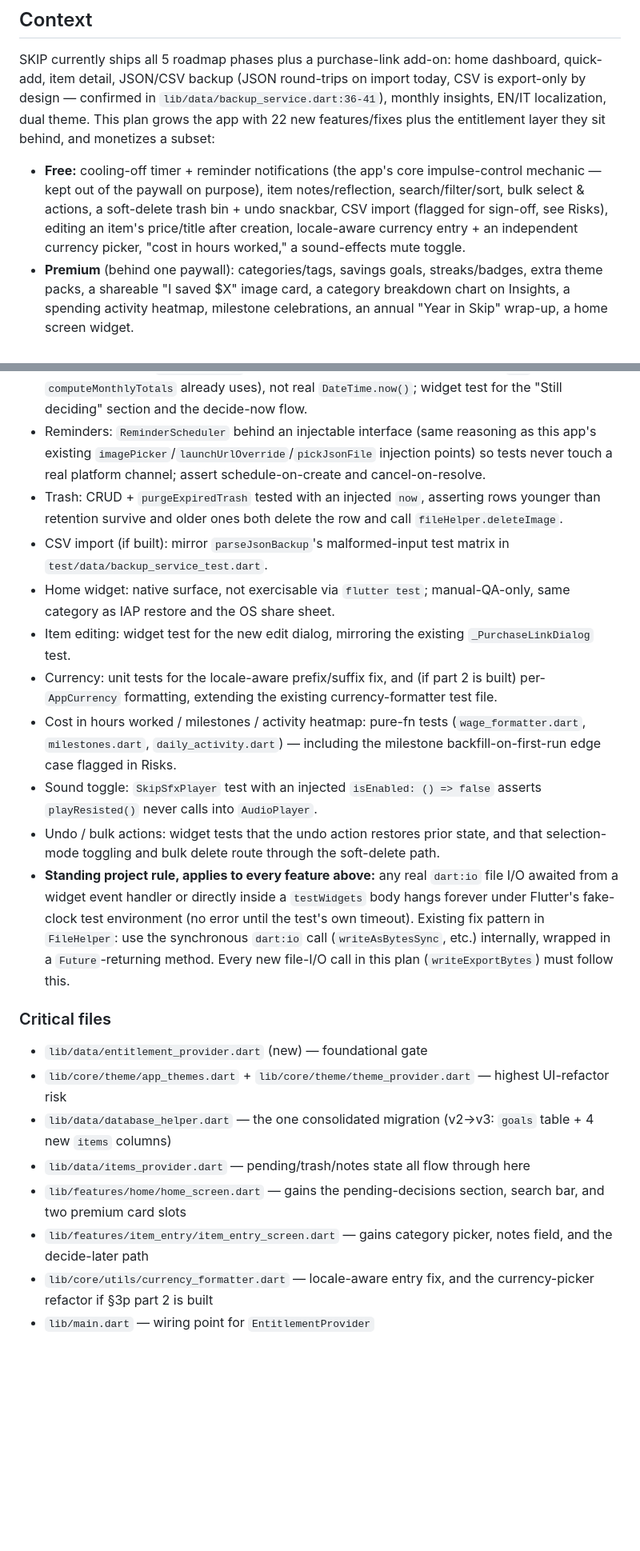
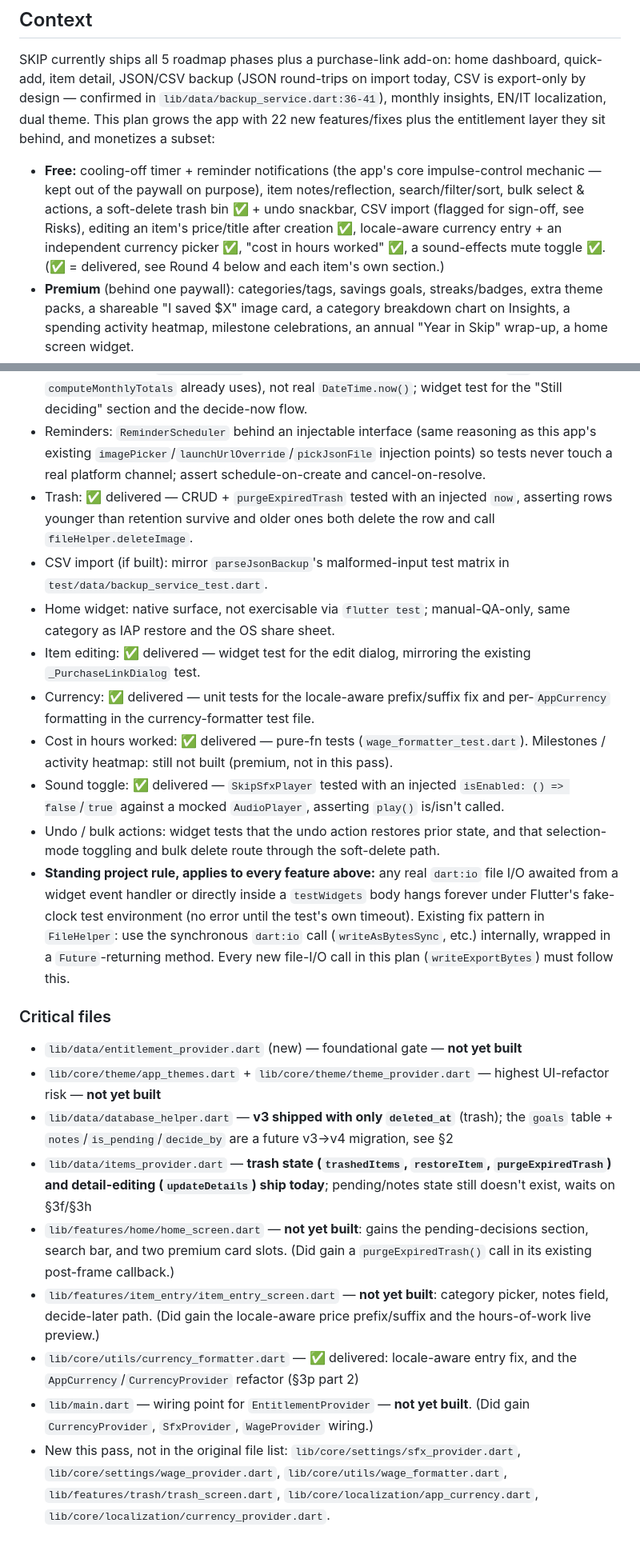
Before and after one commit to aellae/skip., a Markdown page: PREMIUM_FEATURES_PLAN.md, 2 parts joined by grey strips. Shown at 80% size. Rendered like a GitHub page; blank space fills up the shorter version.

```diff
--- a/PREMIUM_FEATURES_PLAN.md
+++ b/PREMIUM_FEATURES_PLAN.md
@@ -4,7 +4,7 @@
 
 SKIP currently ships all 5 roadmap phases plus a purchase-link add-on: home dashboard, quick-add, item detail, JSON/CSV backup (JSON round-trips on import today, CSV is export-only by design — confirmed in `lib/data/backup_service.dart:36-41`), monthly insights, EN/IT localization, dual theme. This plan grows the app with 22 new features/fixes plus the entitlement layer they sit behind, and monetizes a subset:
 
-- **Free:** cooling-off timer + reminder notifications (the app's core impulse-control mechanic — kept out of the paywall on purpose), item notes/reflection, search/filter/sort, bulk select & actions, a soft-delete trash bin + undo snackbar, CSV import (flagged for sign-off, see Risks), editing an item's price/title after creation, locale-aware currency entry + an independent currency picker, "cost in hours worked," a sound-effects mute toggle.
+- **Free:** cooling-off timer + reminder notifications (the app's core impulse-control mechanic — kept out of the paywall on purpose), item notes/reflection, search/filter/sort, bulk select & actions, a soft-delete trash bin ✅ + undo snackbar, CSV import (flagged for sign-off, see Risks), editing an item's price/title after creation ✅, locale-aware currency entry + an independent currency picker ✅, "cost in hours worked" ✅, a sound-effects mute toggle ✅. (✅ = delivered, see Round 4 below and each item's own section.)
 - **Premium** (behind one paywall): categories/tags, savings goals, streaks/badges, extra theme packs, a shareable "I saved $X" image card, a category breakdown chart on Insights, a spending activity heatmap, milestone celebrations, an annual "Year in Skip" wrap-up, a home screen widget.
 - Monetization uses the `in_app_purchase` plugin (StoreKit/Play Billing) — a deliberate, user-approved exception to CLAUDE.md's "100% offline, no HTTP clients" rule, since it's a platform payment rail, not telemetry/analytics. Local notifications (for reminders) are also on-device only — no network call, no remote push service. No other network access is introduced anywhere in this plan.
 
@@ -278,22 +293,23 @@ Multi-select on the home grid for batch delete or (if premium) batch re-categori
 - Share card: unit test `writeExportBytes`; capture-to-bytes test per the spike above; the OS share sheet itself is manual-QA-only, same non-automatable category as IAP restore.
 - Cooling-off timer: `ItemsProvider`/pending-item logic tested with an injected `now` (same seam `computeMonthlyTotals` already uses), not real `DateTime.now()`; widget test for the "Still deciding" section and the decide-now flow.
 - Reminders: `ReminderScheduler` behind an injectable interface (same reasoning as this app's existing `imagePicker`/`launchUrlOverride`/`pickJsonFile` injection points) so tests never touch a real platform channel; assert schedule-on-create and cancel-on-resolve.
-- Trash: CRUD + `purgeExpiredTrash` tested with an injected `now`, asserting rows younger than retention survive and older ones both delete the row and call `fileHelper.deleteImage`.
+- Trash: ✅ delivered — CRUD + `purgeExpiredTrash` tested with an injected `now`, asserting rows younger than retention survive and older ones both delete the row and call `fileHelper.deleteImage`.
 - CSV import (if built): mirror `parseJsonBackup`'s malformed-input test matrix in `test/data/backup_service_test.dart`.
 - Home widget: native surface, not exercisable via `flutter test`; manual-QA-only, same category as IAP restore and the OS share sheet.
-- Item editing: widget test for the new edit dialog, mirroring the existing `_PurchaseLinkDialog` test.
-- Currency: unit tests for the locale-aware prefix/suffix fix, and (if part 2 is built) per-`AppCurrency` formatting, extending the existing currency-formatter test file.
-- Cost in hours worked / milestones / activity heatmap: pure-fn tests (`wage_formatter.dart`, `milestones.dart`, `daily_activity.dart`) — including the milestone backfill-on-first-run edge case flagged in Risks.
-- Sound toggle: `SkipSfxPlayer` test with an injected `isEnabled: () => false` asserts `playResisted()` never calls into `AudioPlayer`.
+- Item editing: ✅ delivered — widget test for the edit dialog, mirroring the existing `_PurchaseLinkDialog` test.
+- Currency: ✅ delivered — unit tests for the locale-aware prefix/suffix fix and per-`AppCurrency` formatting in the currency-formatter test file.
+- Cost in hours worked: ✅ delivered — pure-fn tests (`wage_formatter_test.dart`). Milestones / activity heatmap: still not built (premium, not in this pass).
+- Sound toggle: ✅ delivered — `SkipSfxPlayer` tested with an injected `isEnabled: () => false`/`true` against a mocked `AudioPlayer`, asserting `play()` is/isn't called.
 - Undo / bulk actions: widget tests that the undo action restores prior state, and that selection-mode toggling and bulk delete route through the soft-delete path.
 - **Standing project rule, applies to every feature above:** any real `dart:io` file I/O awaited from a widget event handler or directly inside a `testWidgets` body hangs forever under Flutter's fake-clock test environment (no error until the test's own timeout). Existing fix pattern in `FileHelper`: use the synchronous `dart:io` call (`writeAsBytesSync`, etc.) internally, wrapped in a `Future`-returning method. Every new file-I/O call in this plan (`writeExportBytes`) must follow this.
 
 ### Critical files
-- `lib/data/entitlement_provider.dart` (new) — foundational gate
-- `lib/core/theme/app_themes.dart` + `lib/core/theme/theme_provider.dart` — highest UI-refactor risk
-- `lib/data/database_helper.dart` — the one consolidated migration (v2→v3: `goals` table + 4 new `items` columns)
-- `lib/data/items_provider.dart` — pending/trash/notes state all flow through here
-- `lib/features/home/home_screen.dart` — gains the pending-decisions section, search bar, and two premium card slots
-- `lib/features/item_entry/item_entry_screen.dart` — gains category picker, notes field, and the decide-later path
-- `lib/core/utils/currency_formatter.dart` — locale-aware entry fix, and the currency-picker refactor if §3p part 2 is built
-- `lib/main.dart` — wiring point for `EntitlementProvider`
+- `lib/data/entitlement_provider.dart` (new) — foundational gate — **not yet built**
+- `lib/core/theme/app_themes.dart` + `lib/core/theme/theme_provider.dart` — highest UI-refactor risk — **not yet built**
+- `lib/data/database_helper.dart` — **v3 shipped with only `deleted_at`** (trash); the `goals` table + `notes`/`is_pending`/`decide_by` are a future v3→v4 migration, see §2
+- `lib/data/items_provider.dart` — **trash state (`trashedItems`, `restoreItem`, `purgeExpiredTrash`) and detail-editing (`updateDetails`) ship today**; pending/notes state still doesn't exist, waits on §3f/§3h
+- `lib/features/home/home_screen.dart` — **not yet built**: gains the pending-decisions section, search bar, and two premium card slots. (Did gain a `purgeExpiredTrash()` call in its existing post-frame callback.)
+- `lib/features/item_entry/item_entry_screen.dart` — **not yet built**: category picker, notes field, decide-later path. (Did gain the locale-aware price prefix/suffix and the hours-of-work live preview.)
+- `lib/core/utils/currency_formatter.dart` — ✅ delivered: locale-aware entry fix, and the `AppCurrency`/`CurrencyProvider` refactor (§3p part 2)
+- `lib/main.dart` — wiring point for `EntitlementProvider` — **not yet built**. (Did gain `CurrencyProvider`, `SfxProvider`, `WageProvider` wiring.)
+- New this pass, not in the original file list: `lib/core/settings/sfx_provider.dart`, `lib/core/settings/wage_provider.dart`, `lib/core/utils/wage_formatter.dart`, `lib/features/trash/trash_screen.dart`, `lib/core/localization/app_currency.dart`, `lib/core/localization/currency_provider.dart`.
```
Also changed, not shown: other parts of PREMIUM_FEATURES_PLAN.md (+59 -44 lines), PRIVACY_POLICY.md (added, +73 -0 lines), README.md (+3 -0 lines).
